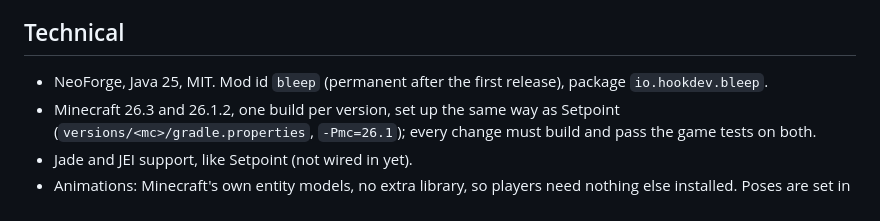
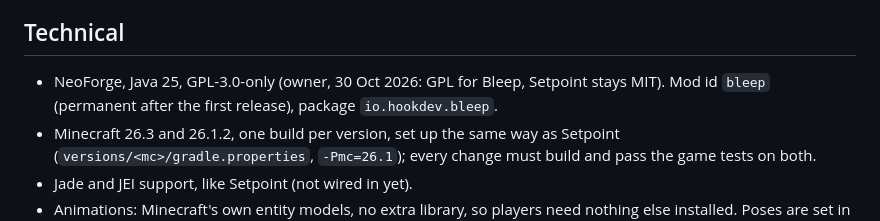
Before and after one commit to ParadiseArchive/bleep, a Markdown page: CLAUDE.md, the part around the change. Drawn GitHub-style.

```diff
--- a/CLAUDE.md
+++ b/CLAUDE.md
@@ -13,7 +13,7 @@ A Minecraft mod by Hook Development: small robots on tracks with a display for a
 - Do not build or run the game while the owner's Minecraft is open.
 
 ## Technical
-- NeoForge, Java 25, MIT. Mod id `bleep` (permanent after the first release), package `io.hookdev.bleep`.
+- NeoForge, Java 25, GPL-3.0-only (owner, 30 Oct 2026: GPL for Bleep, Setpoint stays MIT). Mod id `bleep` (permanent after the first release), package `io.hookdev.bleep`.
 - Minecraft 26.3 and 26.1.2, one build per version, set up the same way as Setpoint (`versions/<mc>/gradle.properties`, `-Pmc=26.1`); every change must build and pass the game tests on both.
 - Jade and JEI support, like Setpoint (not wired in yet).
 - Animations: Minecraft's own entity models, no extra library, so players need nothing else installed. Poses are set in BleepModel.setupAnim (wheels turn with the distance driven, arms and head per emotion).
```
Also changed, not shown: README.md (+4 -2 lines), release/curseforge/description.md (+1 -1 lines), .github/readme/bleepedia.png, 3 other files.
